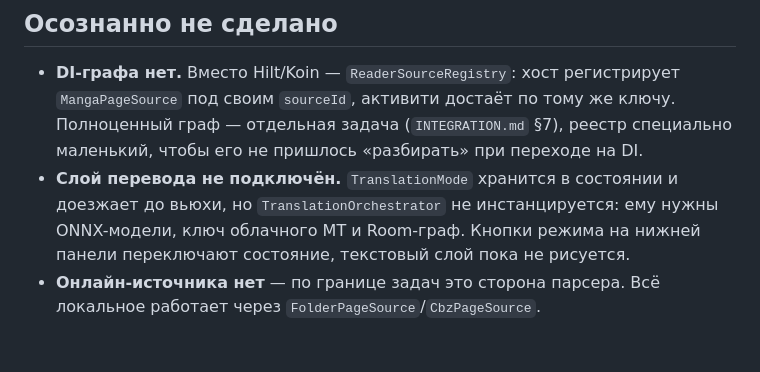
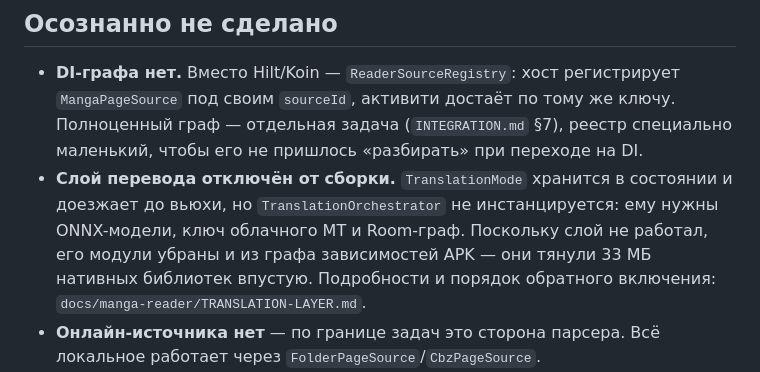
Before and after one commit to Sindrow33/Takami, a Markdown page: docs/manga-reader/README.md, the part around the change. Drawn GitHub-style; blank space fills up the shorter version.

Commit message:
docs: порядок обратного включения слоя перевода через доставку по требованию

```diff
--- a/docs/manga-reader/README.md
+++ b/docs/manga-reader/README.md
@@ -41,10 +41,12 @@
   по тому же ключу. Полноценный граф — отдельная задача
   (`INTEGRATION.md` §7), реестр специально маленький, чтобы его не
   пришлось «разбирать» при переходе на DI.
-- **Слой перевода не подключён.** `TranslationMode` хранится в состоянии
-  и доезжает до вьюхи, но `TranslationOrchestrator` не инстанцируется:
-  ему нужны ONNX-модели, ключ облачного MT и Room-граф. Кнопки режима на
-  нижней панели переключают состояние, текстовый слой пока не рисуется.
+- **Слой перевода отключён от сборки.** `TranslationMode` хранится в
+  состоянии и доезжает до вьюхи, но `TranslationOrchestrator` не
+  инстанцируется: ему нужны ONNX-модели, ключ облачного MT и Room-граф.
+  Поскольку слой не работал, его модули убраны и из графа зависимостей
+  APK — они тянули 33 МБ нативных библиотек впустую. Подробности и
+  порядок обратного включения: `docs/manga-reader/TRANSLATION-LAYER.md`.
 - **Онлайн-источника нет** — по границе задач это сторона парсера. Всё
   локальное работает через `FolderPageSource`/`CbzPageSource`.
 - **Хром минимальный**: заголовок главы, счётчик страниц и три чипа
```
Also changed, not shown: docs/manga-reader/TRANSLATION-LAYER.md (added, +54 -0 lines).
